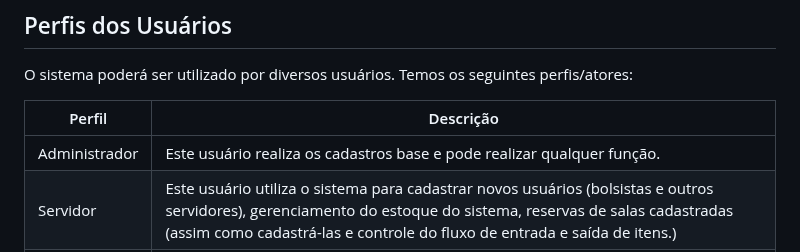
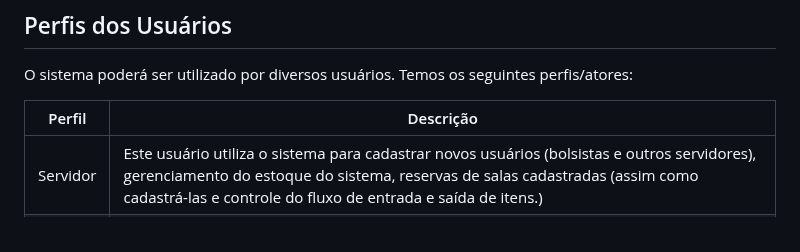
Before and after one commit to tgo-mas/SIGApoio, a Markdown page: docs/doc-visao.md, the part around the change. Drawn GitHub-style.

Commit message:
Update atores - doc-visao.md

```diff
--- a/docs/doc-visao.md
+++ b/docs/doc-visao.md
@@ -31,7 +31,6 @@ O sistema poderá ser utilizado por diversos usuários. Temos os seguintes perfi
 
 Perfil                                 | Descrição   |
 ---------                              | ----------- |
-Administrador | Este usuário realiza os cadastros base e pode realizar qualquer função.
 Servidor | Este usuário utiliza o sistema para cadastrar novos usuários (bolsistas e outros servidores), gerenciamento do estoque do sistema, reservas de salas cadastradas (assim como cadastrá-las e controle do fluxo de entrada e saída de itens.)
 Bolsista | O bolsista tem um acesso mais limitado ao sistema, utilizando apenas para realizar gerenciamento de estoque, juntamente com entrada e saída de itens, podendo também efetuar reservas de salas caso seja requerido por um servidor. Caso a reserva seja de algum auditório ou anfiteatro, o papel do bolsista é apenas verificar se está disponível no horário em que foi determinado, caso esteja, é repassado para o servidor do setor, e ele por sua vez, efetuará a reserva no sistema.
 Chefia  | Este usuário é o Coordenador de curso ou chefe de departamento. Ele pode solicitar horários do semestre ou reservar recursos e locais.
```
